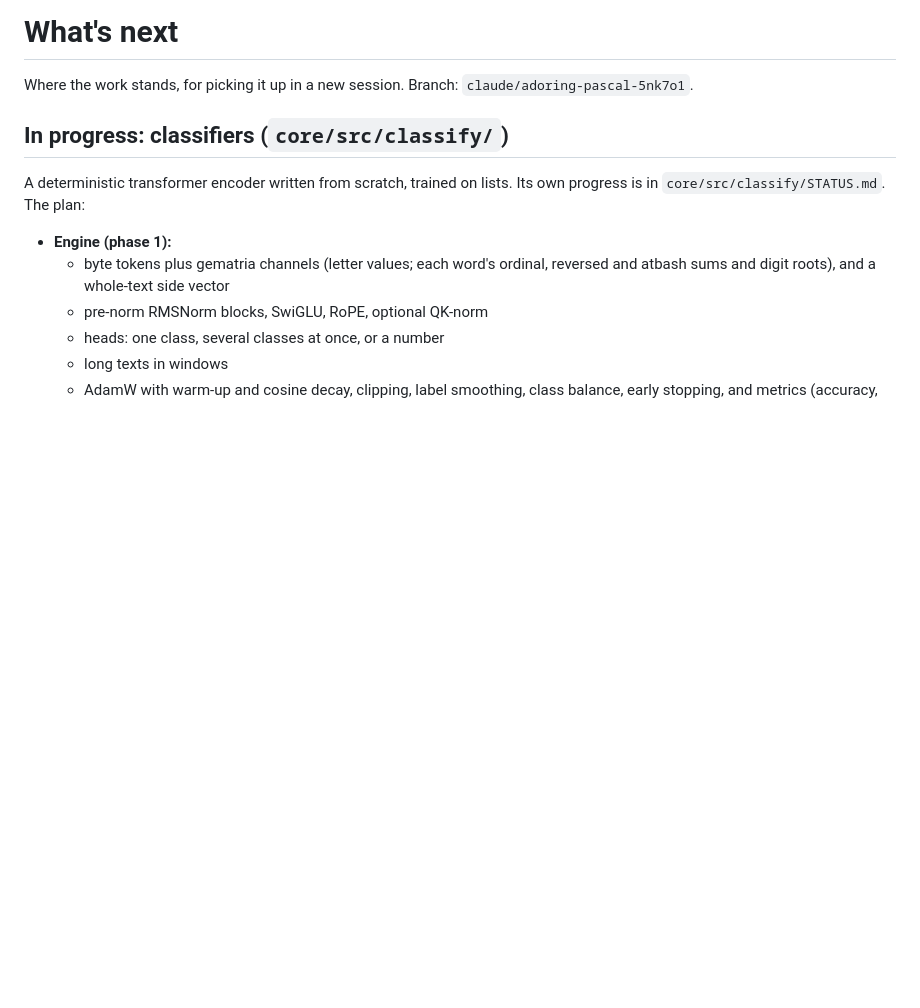
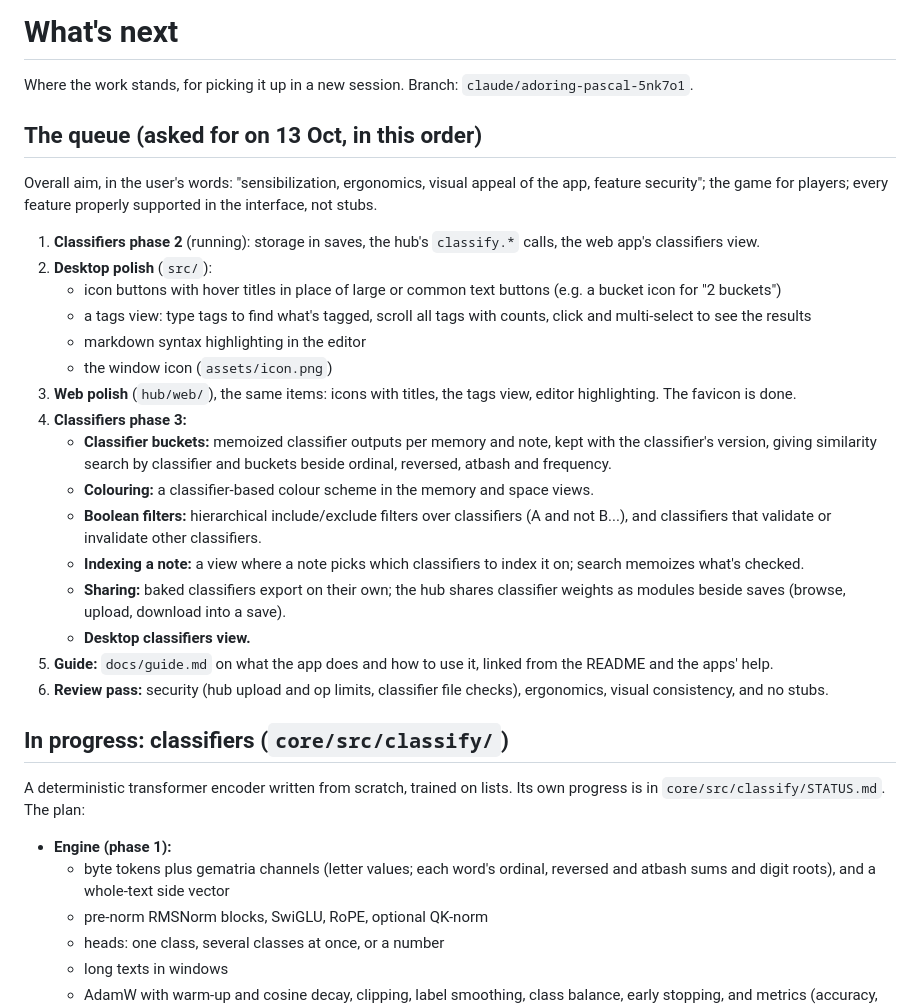
Before and after one commit to SaulDoesCode/anend, a Markdown page: docs/next.md, the part around the change. Rendered like a GitHub page; blank space fills up the shorter version.

Commit message:
docs/next.md: the queue of new requests
Co-Authored-By: Claude Opus 5.5 <noreply@anthropic.com>
Claude-Session: https://claude.ai/code/session_01Tq7kHwoCFpfspEmb6rmcAF

```diff
--- a/docs/next.md
+++ b/docs/next.md
@@ -2,6 +2,40 @@
 
 Where the work stands, for picking it up in a new session. Branch:
 `claude/adoring-pascal-5nk7o1`.
+
+## The queue (asked for on 13 Oct, in this order)
+
+Overall aim, in the user's words: "sensibilization, ergonomics, visual appeal of the app,
+feature security"; the game for players; every feature properly supported in the
+interface, not stubs.
+
+1. **Classifiers phase 2** (running): storage in saves, the hub's `classify.*` calls,
+   the web app's classifiers view.
+2. **Desktop polish** (`src/`):
+   - icon buttons with hover titles in place of large or common text buttons (e.g. a
+     bucket icon for "2 buckets")
+   - a tags view: type tags to find what's tagged, scroll all tags with counts, click
+     and multi-select to see the results
+   - markdown syntax highlighting in the editor
+   - the window icon (`assets/icon.png`)
+3. **Web polish** (`hub/web/`), the same items: icons with titles, the tags view, editor
+   highlighting. The favicon is done.
+4. **Classifiers phase 3:**
+   - **Classifier buckets:** memoized classifier outputs per memory and note, kept with
+     the classifier's version, giving similarity search by classifier and buckets beside
+     ordinal, reversed, atbash and frequency.
+   - **Colouring:** a classifier-based colour scheme in the memory and space views.
+   - **Boolean filters:** hierarchical include/exclude filters over classifiers (A and
+     not B...), and classifiers that validate or invalidate other classifiers.
+   - **Indexing a note:** a view where a note picks which classifiers to index it on;
+     search memoizes what's checked.
+   - **Sharing:** baked classifiers export on their own; the hub shares classifier
+     weights as modules beside saves (browse, upload, download into a save).
+   - **Desktop classifiers view.**
+5. **Guide:** `docs/guide.md` on what the app does and how to use it, linked from the
+   README and the apps' help.
+6. **Review pass:** security (hub upload and op limits, classifier file checks),
+   ergonomics, visual consistency, and no stubs.
 
 ## In progress: classifiers (`core/src/classify/`)
 
```
